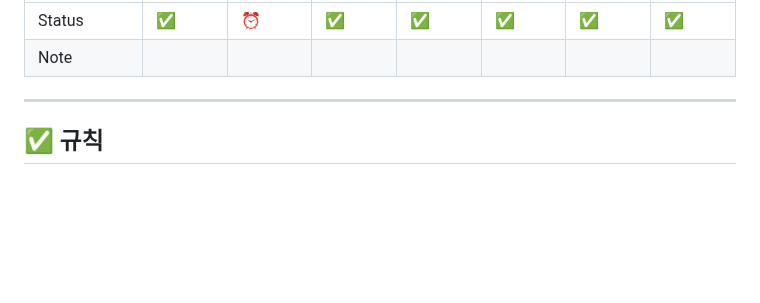
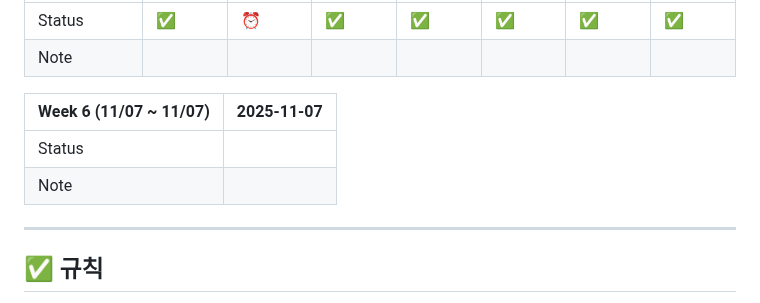
Before and after one commit to FerryLa/PCSQL-Practice, a Markdown page: 01_cert_week_7/README.md, the part around the change. Drawn GitHub-style; blank space fills up the shorter version.

Commit message:
chore: update weekly progress

```diff
--- a/01_cert_week_7/README.md
+++ b/01_cert_week_7/README.md
@@ -32,6 +32,11 @@
 |------------|------------|------------|------------|------------|------------|------------|------------|
 | Status | ✅ | ⏰ | ✅ | ✅ | ✅ | ✅ | ✅ |
 | Note |  |  |  |  |  |  |  |
+
+| Week 6 (11/07 ~ 11/07) | 2025-11-07 |
+|------------|------------|
+| Status |  |
+| Note |  |
 <!-- PROGRESS:END -->
 
 
```
